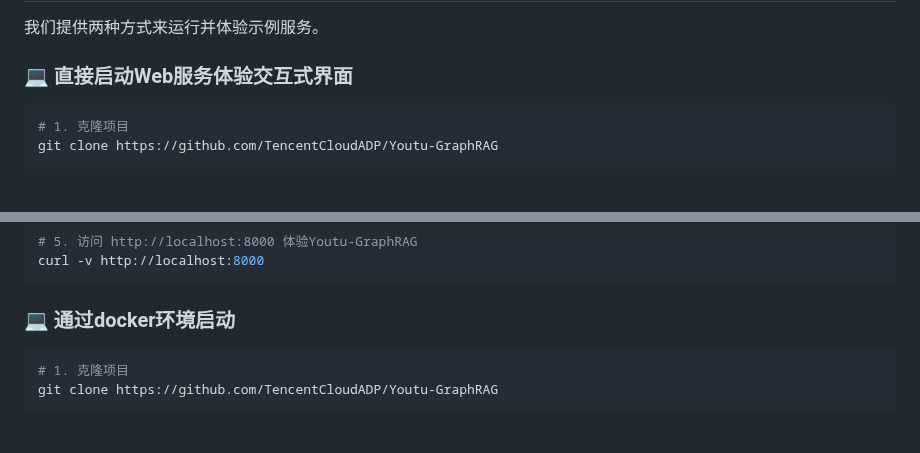
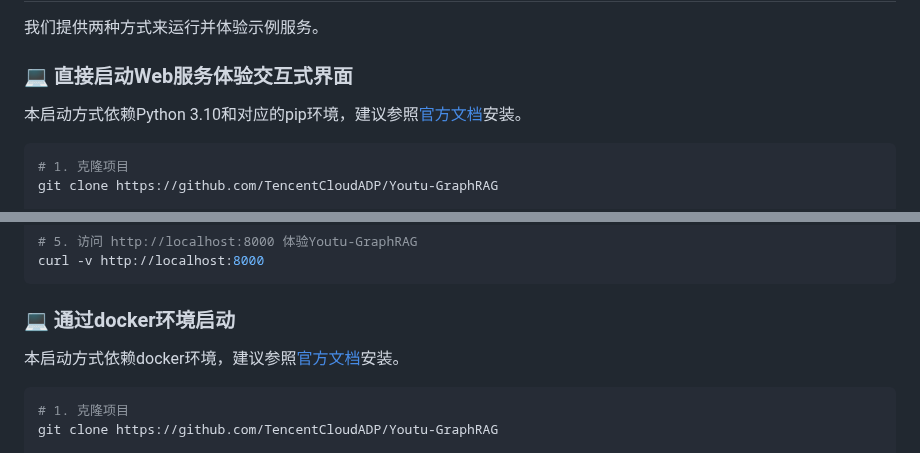
Before and after one commit to everyoneelse/youtu-graphrag, a Markdown page: README-CN.md, 2 parts joined by grey strips. Drawn GitHub-style; blank space fills up the shorter version.

````diff
--- a/README-CN.md
+++ b/README-CN.md
@@ -169,6 +169,8 @@ youtu-graphrag/
 我们提供两种方式来运行并体验示例服务。
 
 ### 💻 直接启动Web服务体验交互式界面
+
+本启动方式依赖Python 3.10和对应的pip环境，建议参照[官方文档](https://docs.python.org/3.10/installing/index.html)安装。
 ```bash
 # 1. 克隆项目
 git clone https://github.com/TencentCloudADP/Youtu-GraphRAG
@@ -191,6 +193,7 @@ curl -v http://localhost:8000
 ```
 
 ### 💻 通过docker环境启动
+本启动方式依赖docker环境，建议参照[官方文档](https://docs.docker.com/engine/install)安装。
 ```bash
 # 1. 克隆项目
 git clone https://github.com/TencentCloudADP/Youtu-GraphRAG
````
Also changed, not shown: README.md (+5 -0 lines).
